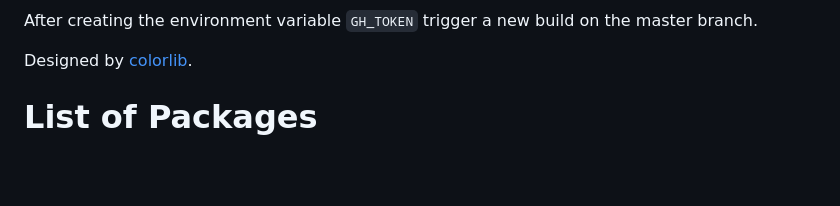
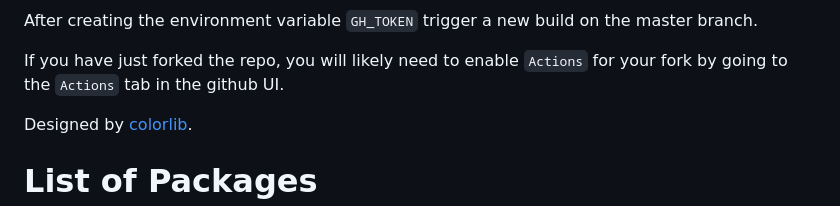
Before and after one commit to jan-janssen/conda-forge-contribution, a Markdown page: README.md, the part around the change. GitHub-like rendering; blank space fills up the shorter version.

Commit message:
Add hint for enable actions

```diff
--- a/README.md
+++ b/README.md
@@ -15,6 +15,8 @@ For the token the following permissions are required:
 ![Required Permissions](permissions.png)
 
 After creating the environment variable `GH_TOKEN` trigger a new build on the master branch.
+
+If you have just forked the repo, you will likely need to enable `Actions` for your fork by going to the `Actions` tab in the github UI.
 
 Designed by [colorlib](https://colorlib.com/wp/template/responsive-table-v2/).
 # List of Packages
```
